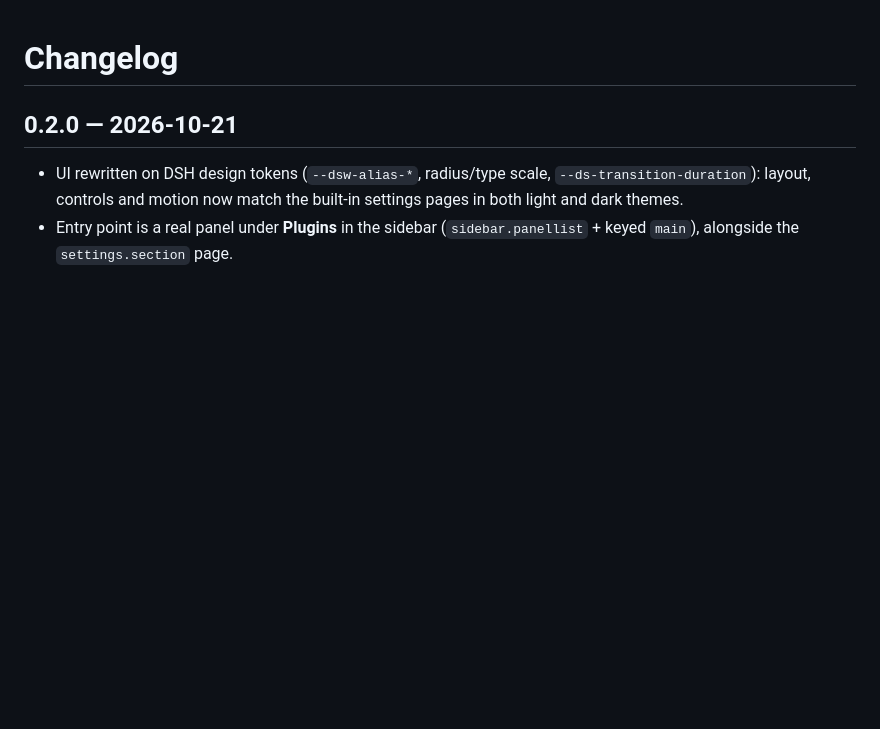
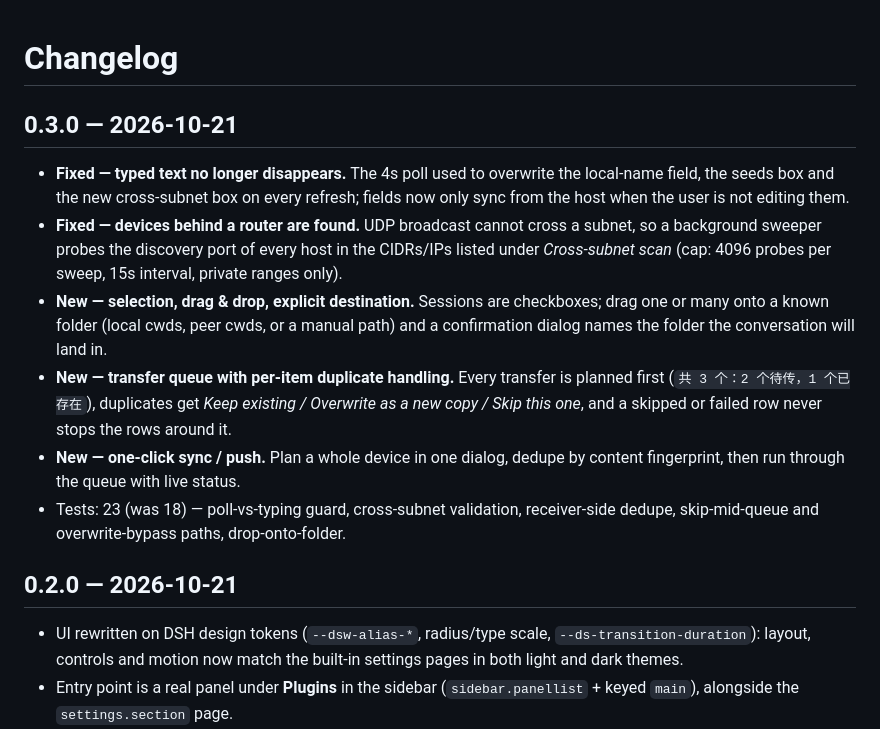
Before and after one commit to XXGxiaoyu/dsh-session-sync, a Markdown page: CHANGELOG.md, the part around the change. GitHub-like rendering; blank space fills up the shorter version.

```diff
--- a/CHANGELOG.md
+++ b/CHANGELOG.md
@@ -1,4 +1,13 @@
 # Changelog
+
+## 0.3.0 — 2026-10-21
+
+- **Fixed — typed text no longer disappears.** The 4s poll used to overwrite the local-name field, the seeds box and the new cross-subnet box on every refresh; fields now only sync from the host when the user is not editing them.
+- **Fixed — devices behind a router are found.** UDP broadcast cannot cross a subnet, so a background sweeper probes the discovery port of every host in the CIDRs/IPs listed under *Cross-subnet scan* (cap: 4096 probes per sweep, 15s interval, private ranges only).
+- **New — selection, drag & drop, explicit destination.** Sessions are checkboxes; drag one or many onto a known folder (local cwds, peer cwds, or a manual path) and a confirmation dialog names the folder the conversation will land in.
+- **New — transfer queue with per-item duplicate handling.** Every transfer is planned first (`共 3 个：2 个待传，1 个已存在`), duplicates get *Keep existing / Overwrite as a new copy / Skip this one*, and a skipped or failed row never stops the rows around it.
+- **New — one-click sync / push.** Plan a whole device in one dialog, dedupe by content fingerprint, then run through the queue with live status.
+- Tests: 23 (was 18) — poll-vs-typing guard, cross-subnet validation, receiver-side dedupe, skip-mid-queue and overwrite-bypass paths, drop-onto-folder.
 
 ## 0.2.0 — 2026-10-21
 
```
Also changed, not shown: README.md (+4 -1 lines), README_ZH.md (+3 -0 lines), docs/preview.png, 8 other files.
